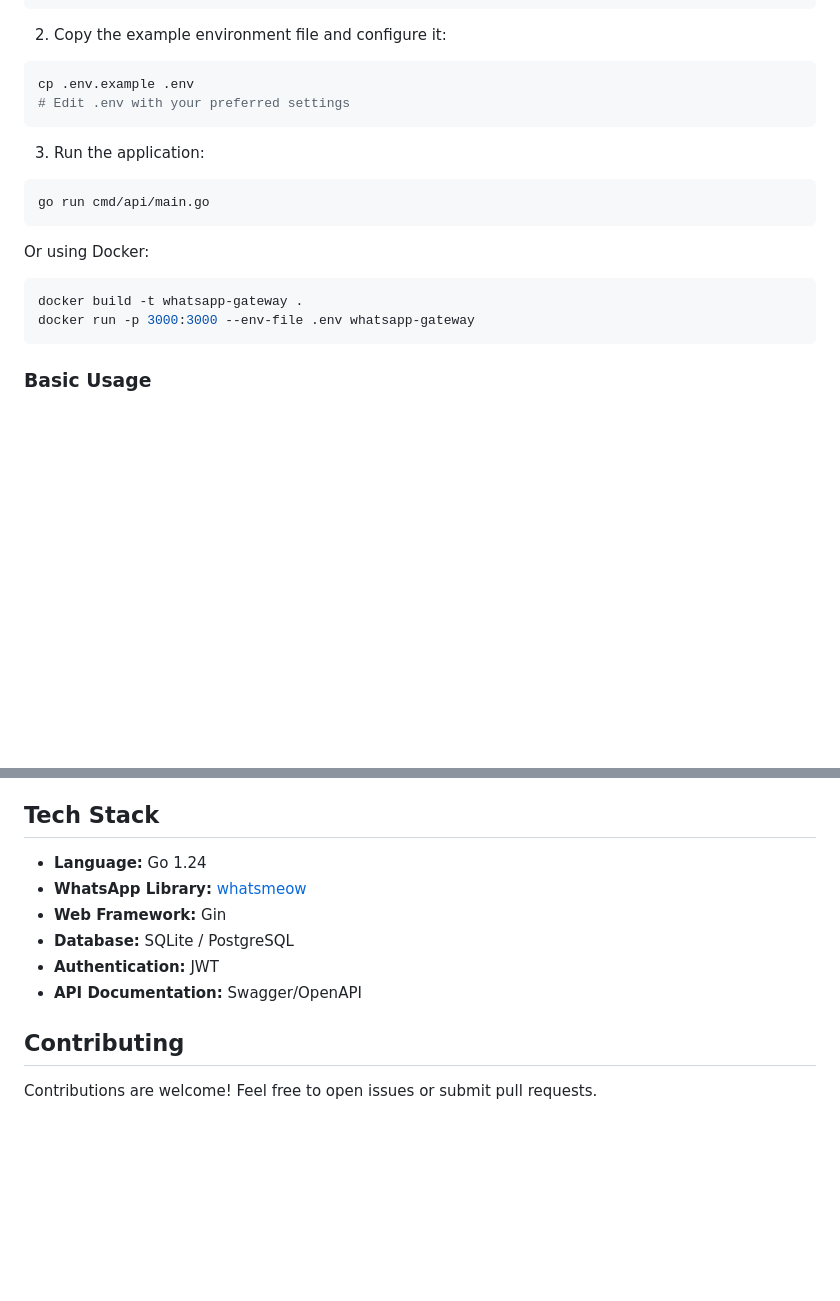
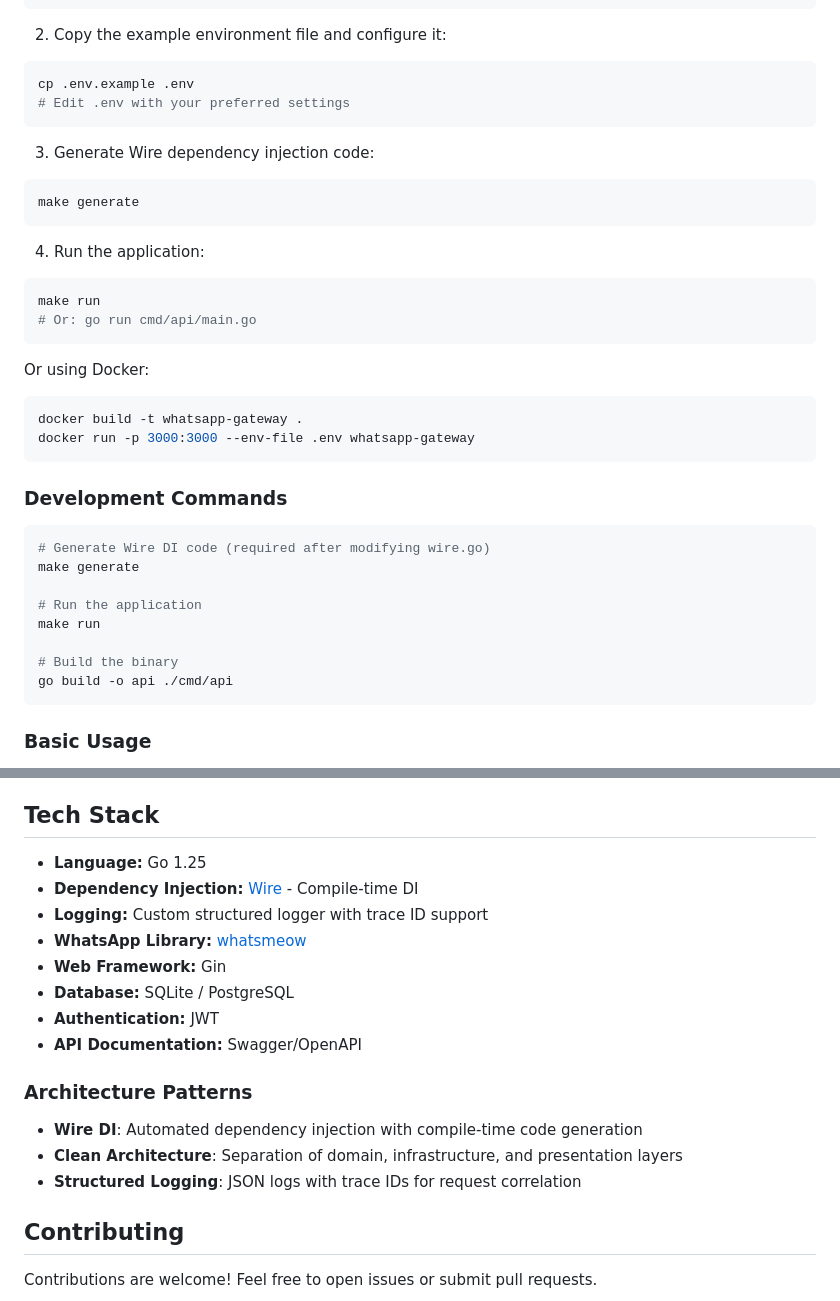
Before and after one commit to glennprays/whatsapp-gateway, a Markdown page: README.md, 2 parts joined by grey strips. GitHub-like rendering; blank space fills up the shorter version.

````diff
--- a/README.md
+++ b/README.md
@@ -36,15 +36,33 @@ cp .env.example .env
 # Edit .env with your preferred settings
 ```
 
-3. Run the application:
+3. Generate Wire dependency injection code:
 ```bash
-go run cmd/api/main.go
+make generate
+```
+
+4. Run the application:
+```bash
+make run
+# Or: go run cmd/api/main.go
 ```
 
 Or using Docker:
 ```bash
 docker build -t whatsapp-gateway .
 docker run -p 3000:3000 --env-file .env whatsapp-gateway
+```
+
+### Development Commands
+```bash
+# Generate Wire DI code (required after modifying wire.go)
+make generate
+
+# Run the application
+make run
+
+# Build the binary
+go build -o api ./cmd/api
 ```
 
 ### Basic Usage
@@ -112,12 +166,19 @@ For detailed guides, API documentation, architecture explanations, and more, che
 
 ## Tech Stack
 
-- **Language:** Go 1.24
+- **Language:** Go 1.25
+- **Dependency Injection:** [Wire](https://github.com/google/wire) - Compile-time DI
+- **Logging:** Custom structured logger with trace ID support
 - **WhatsApp Library:** [whatsmeow](https://github.com/tulir/whatsmeow)
 - **Web Framework:** Gin
 - **Database:** SQLite / PostgreSQL
 - **Authentication:** JWT
 - **API Documentation:** Swagger/OpenAPI
+
+### Architecture Patterns
+- **Wire DI**: Automated dependency injection with compile-time code generation
+- **Clean Architecture**: Separation of domain, infrastructure, and presentation layers
+- **Structured Logging**: JSON logs with trace IDs for request correlation
 
 ## Contributing
 
````
Also changed, not shown: other parts of README.md (+36 -0 lines).
